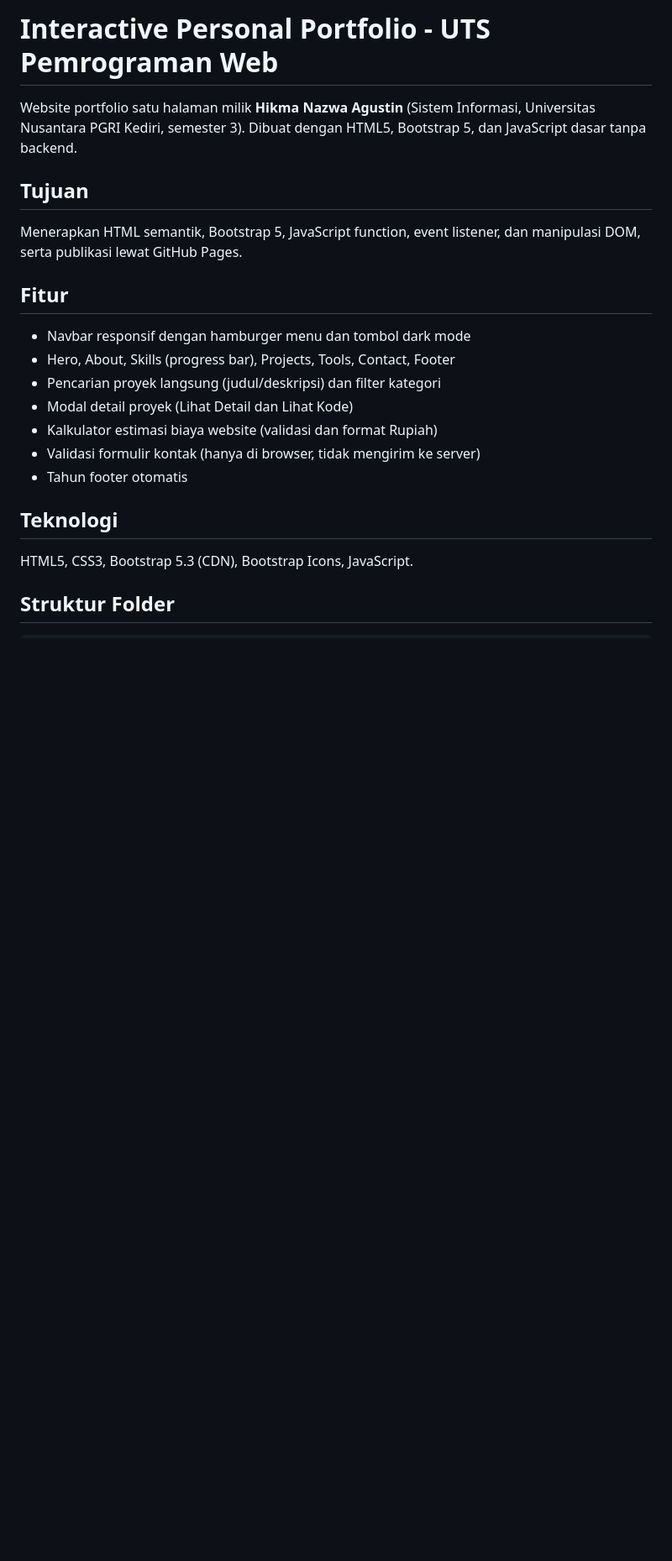
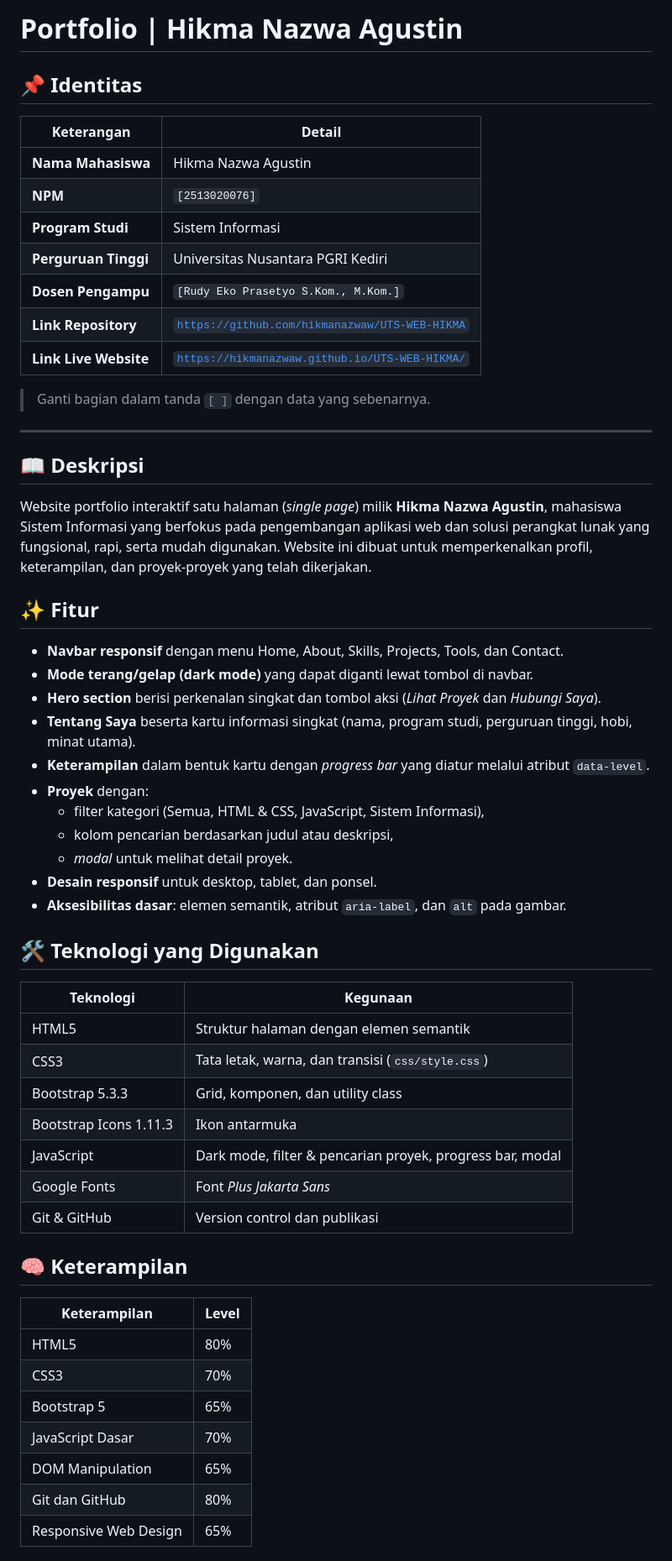
Before and after one commit to hikmanazwaw/UTS-WEB-HIKMA, a Markdown page: README.md, the part around one of its changes. Shown at 84% size. Drawn GitHub-style; blank space fills up the shorter version.

```diff
--- a/README.md
+++ b/README.md
@@ -1,20 +1,60 @@
-# Interactive Personal Portfolio - UTS Pemrograman Web
+# Portfolio | Hikma Nazwa Agustin
 
-Website portfolio satu halaman milik **Hikma Nazwa Agustin** (Sistem Informasi, Universitas Nusantara PGRI Kediri, semester 3). Dibuat dengan HTML5, Bootstrap 5, dan JavaScript dasar tanpa backend.
+## 📌 Identitas
 
-## Tujuan
-Menerapkan HTML semantik, Bootstrap 5, JavaScript function, event listener, dan manipulasi DOM, serta publikasi lewat GitHub Pages.
+| Keterangan            | Detail                                                                           |
+| --------------------- | -------------------------------------------------------------------------------- |
+| **Nama Mahasiswa**    | Hikma Nazwa Agustin                                                              |
+| **NPM**               | `[2513020076]`                                                                   |
+| **Program Studi**     | Sistem Informasi                                                                 |
+| **Perguruan Tinggi**  | Universitas Nusantara PGRI Kediri                                                |
+| **Dosen Pengampu**    | `[Rudy Eko Prasetyo S.Kom., M.Kom.]`                                             |
+| **Link Repository**   | [`https://github.com/hikmanazwaw/UTS-WEB-HIKMA`](https://github.com/hikmanazwaw) |
+| **Link Live Website** | [`https://hikmanazwaw.github.io/UTS-WEB-HIKMA/`](https://hikmanazwaw.github.io)  |
 
-## Fitur
-- Navbar responsif dengan hamburger menu dan tombol dark mode
-- Hero, About, Skills (progress bar), Projects, Tools, Contact, Footer
-- Pencarian proyek langsung (judul/deskripsi) dan filter kategori
-- Modal detail proyek (Lihat Detail dan Lihat Kode)
-- Kalkulator estimasi biaya website (validasi dan format Rupiah)
-- Validasi formulir kontak (hanya di browser, tidak mengirim ke server)
-- Tahun footer otomatis
+> Ganti bagian dalam tanda `[ ]` dengan data yang sebenarnya.
 
-## Teknologi
-HTML5, CSS3, Bootstrap 5.3 (CDN), Bootstrap Icons, JavaScript.
+---
 
-## Struktur Folder
+## 📖 Deskripsi
+
+Website portfolio interaktif satu halaman (_single page_) milik **Hikma Nazwa Agustin**, mahasiswa Sistem Informasi yang berfokus pada pengembangan aplikasi web dan solusi perangkat lunak yang fungsional, rapi, serta mudah digunakan. Website ini dibuat untuk memperkenalkan profil, keterampilan, dan proyek-proyek yang telah dikerjakan.
+
+## ✨ Fitur
+
+- **Navbar responsif** dengan menu Home, About, Skills, Projects, Tools, dan Contact.
+- **Mode terang/gelap (dark mode)** yang dapat diganti lewat tombol di navbar.
+- **Hero section** berisi perkenalan singkat dan tombol aksi (_Lihat Proyek_ dan _Hubungi Saya_).
+- **Tentang Saya** beserta kartu informasi singkat (nama, program studi, perguruan tinggi, hobi, minat utama).
+- **Keterampilan** dalam bentuk kartu dengan _progress bar_ yang diatur melalui atribut `data-level`.
+- **Proyek** dengan:
+  - filter kategori (Semua, HTML & CSS, JavaScript, Sistem Informasi),
+  - kolom pencarian berdasarkan judul atau deskripsi,
+  - _modal_ untuk melihat detail proyek.
+- **Desain responsif** untuk desktop, tablet, dan ponsel.
+- **Aksesibilitas dasar**: elemen semantik, atribut `aria-label`, dan `alt` pada gambar.
+
+## 🛠️ Teknologi yang Digunakan
+
+| Teknologi              | Kegunaan                                                  |
+| ---------------------- | --------------------------------------------------------- |
+| HTML5                  | Struktur halaman dengan elemen semantik                   |
+| CSS3                   | Tata letak, warna, dan transisi (`css/style.css`)         |
+| Bootstrap 5.3.3        | Grid, komponen, dan utility class                         |
+| Bootstrap Icons 1.11.3 | Ikon antarmuka                                            |
+| JavaScript             | Dark mode, filter & pencarian proyek, progress bar, modal |
+| Google Fonts           | Font _Plus Jakarta Sans_                                  |
+| Git & GitHub           | Version control dan publikasi                             |
+
+## 🧠 Keterampilan
+
+| Keterampilan          | Level |
+| --------------------- | ----- |
+| HTML5                 | 80%   |
+| CSS3                  | 70%   |
+| Bootstrap 5           | 65%   |
+| JavaScript Dasar      | 70%   |
+| DOM Manipulation      | 65%   |
+| Git dan GitHub        | 80%   |
+| Responsive Web Design | 65%   |
+
```
Also changed, not shown: other parts of README.md (+43 -46 lines).
